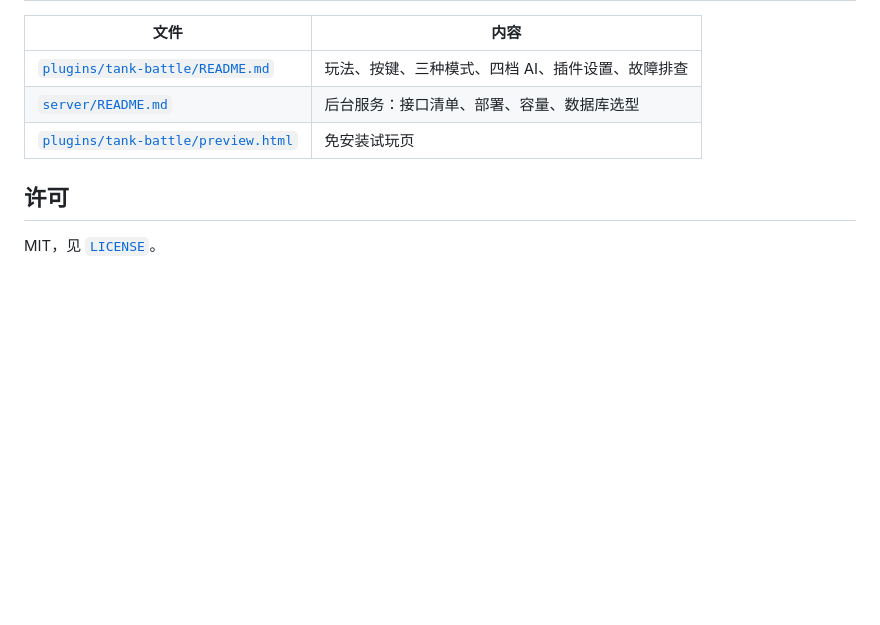
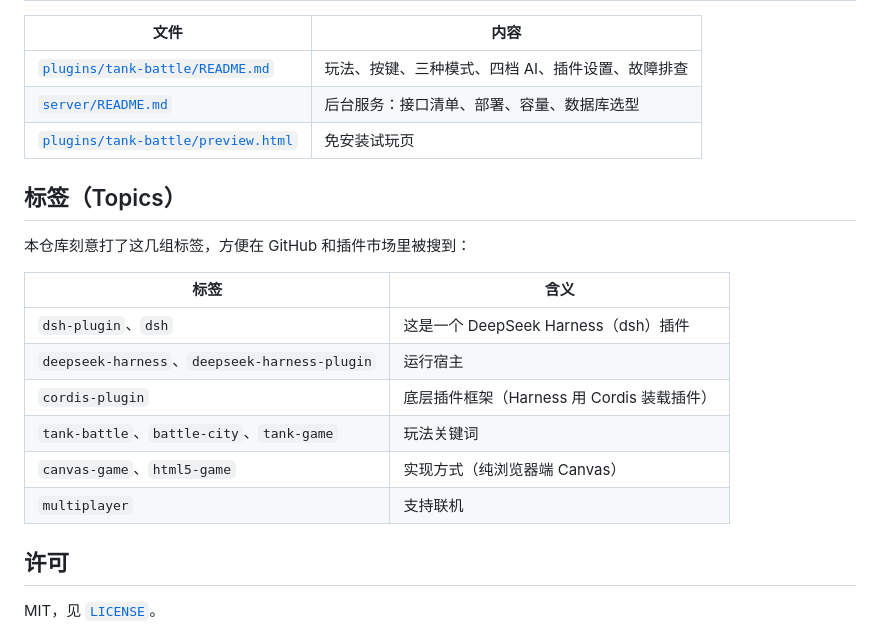
Before and after one commit to bihong2026/tankbattle, a Markdown page: README.md, the part around one of its changes. GitHub-like rendering; blank space fills up the shorter version.

```diff
--- a/README.md
+++ b/README.md
@@ -137,6 +166,19 @@ node test/preview.mjs  # 预览页：首屏 → 单人 → 组队两套键 →
 | [`server/README.md`](server/README.md) | 后台服务：接口清单、部署、容量、数据库选型 |
 | [`plugins/tank-battle/preview.html`](plugins/tank-battle/preview.html) | 免安装试玩页 |
 
+## 标签（Topics）
+
+本仓库刻意打了这几组标签，方便在 GitHub 和插件市场里被搜到：
+
+| 标签 | 含义 |
+| --- | --- |
+| `dsh-plugin`、`dsh` | 这是一个 DeepSeek Harness（dsh）插件 |
+| `deepseek-harness`、`deepseek-harness-plugin` | 运行宿主 |
+| `cordis-plugin` | 底层插件框架（Harness 用 Cordis 装载插件） |
+| `tank-battle`、`battle-city`、`tank-game` | 玩法关键词 |
+| `canvas-game`、`html5-game` | 实现方式（纯浏览器端 Canvas） |
+| `multiplayer` | 支持联机 |
+
 ## 许可
 
 MIT，见 [`LICENSE`](LICENSE)。
```
Also changed, not shown: other parts of README.md (+39 -10 lines), plugins/tank-battle/README.md (+3 -2 lines).
